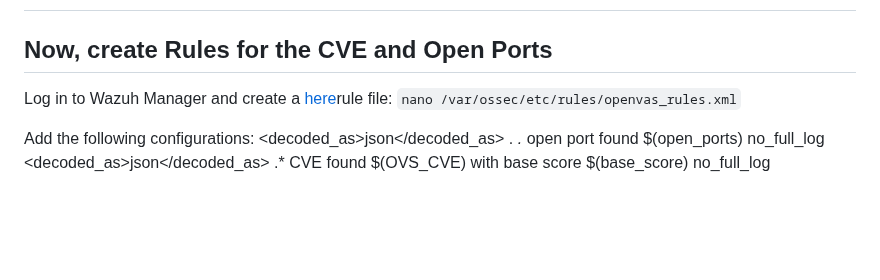
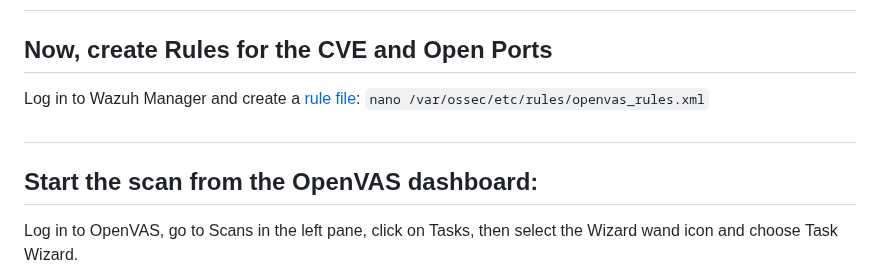
Before and after one commit to wazuh/integrations, a Markdown page: integrations/OpenVAS/README.md, the part around one of its changes. Drawn GitHub-style; blank space fills up the shorter version.

```diff
--- a/integrations/OpenVAS/README.md
+++ b/integrations/OpenVAS/README.md
@@ -145,24 +145,10 @@ and set the configuration for the JSON file path `/opt/openvas/openvas_combined.
 
 ## <h2 id="rulecreation" >Now, create Rules for the CVE and Open Ports</h2>
 
-Log in to Wazuh Manager and create a [here](openvas_rules.xml)rule file:
+Log in to Wazuh Manager and create a [rule file](openvas_rules.xml):
 `nano /var/ossec/etc/rules/openvas_rules.xml`
 
-Add the following configurations:
-<group name="openvas">
-  <rule id="100767" level="5">
-    <decoded_as>json</decoded_as>
-    <field name="target_host">\.*</field>
-    <field name="open_ports">\.*</field>
-    <description>open port found $(open_ports)</description>
-    <options>no_full_log</options>
-  </rule>
-<rule id="100766" level="5">
-    <decoded_as>json</decoded_as>
-    <field name="OVS_CVE">\.*</field>
-    <description>CVE found $(OVS_CVE) with base score $(base_score)</description>
-    <options>no_full_log</options>
-  </rule>
-</group>
+## <h2 id="startscan" >Start the scan from the OpenVAS dashboard:</h2>
 
+Log in to OpenVAS, go to Scans in the left pane, click on Tasks, then select the Wizard wand icon and choose Task Wizard.
 
```
Also changed, not shown: other parts of integrations/OpenVAS/README.md (+7 -5 lines).
